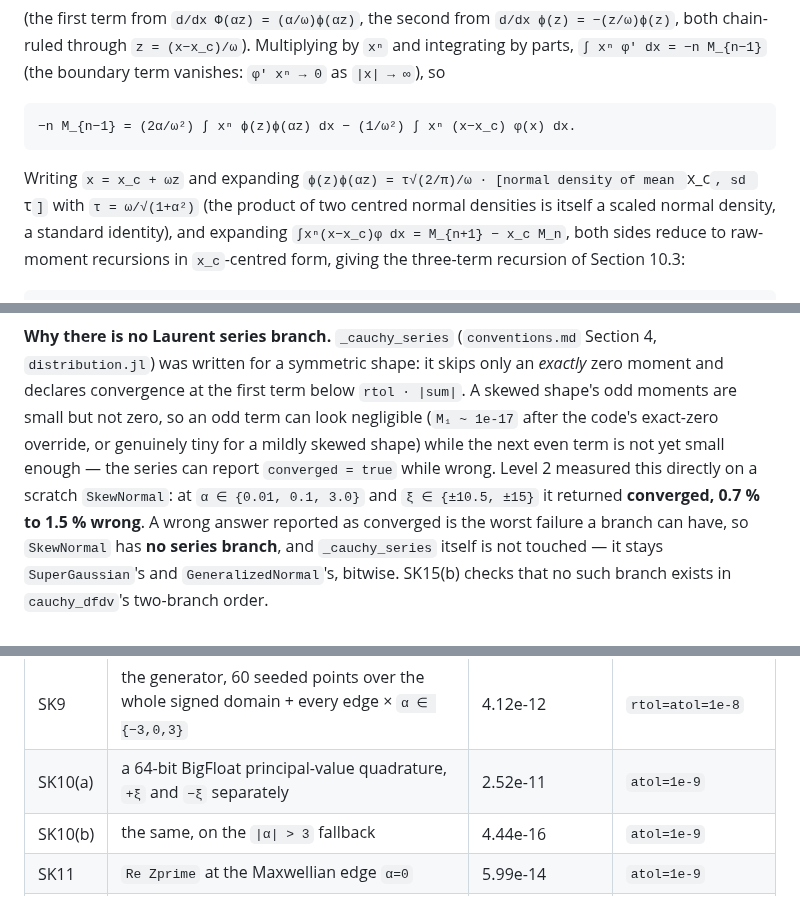
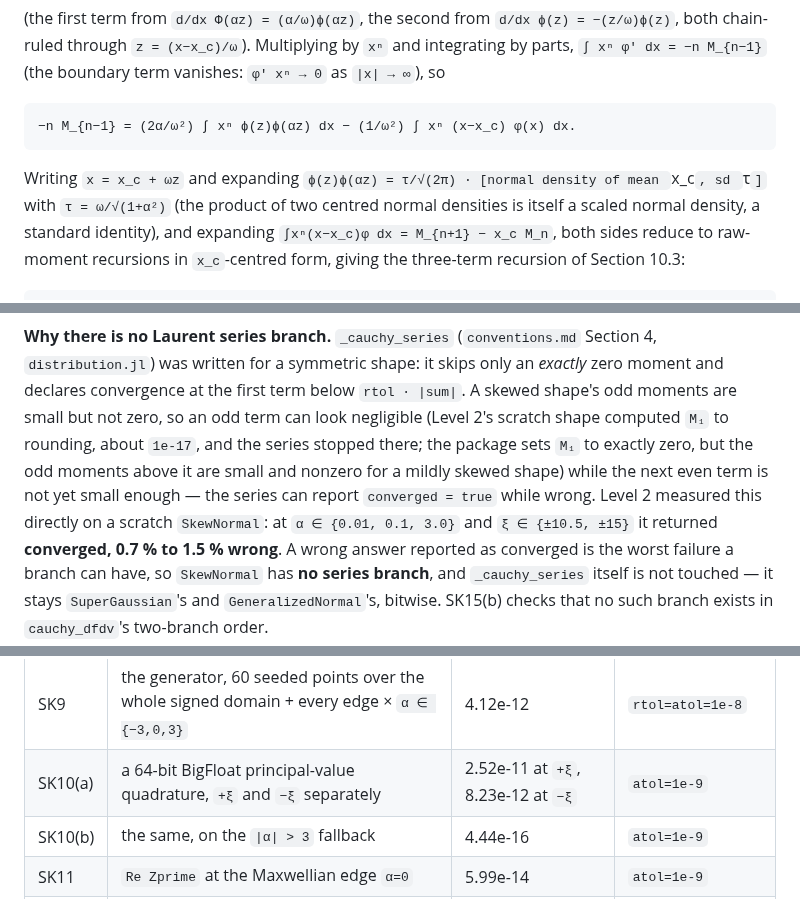
Before and after one commit to bryancfoo/TRUST.jl, a Markdown page: docs/derivations/skew_normal.md, 3 parts joined by grey strips. GitHub-like rendering.

```diff
--- a/docs/derivations/skew_normal.md
+++ b/docs/derivations/skew_normal.md
@@ -56,7 +56,7 @@ chain-ruled through `z = (x−x_c)/ω`). Multiplying by `xⁿ` and integrating b
 
     −n M_{n−1} = (2α/ω²) ∫ xⁿ ϕ(z)ϕ(αz) dx − (1/ω²) ∫ xⁿ (x−x_c) φ(x) dx.
 
-Writing `x = x_c + ωz` and expanding `ϕ(z)ϕ(αz) = τ√(2/π)/ω · [normal density of mean `x_c`,
+Writing `x = x_c + ωz` and expanding `ϕ(z)ϕ(αz) = τ/√(2π) · [normal density of mean `x_c`,
 sd `τ`]` with `τ = ω/√(1+α²)` (the product of two centred normal densities is itself a scaled
 normal density, a standard identity), and expanding `∫xⁿ(x−x_c)φ dx = M_{n+1} − x_c M_n`, both
 sides reduce to raw-moment recursions in `x_c`-centred form, giving the three-term recursion of
@@ -125,9 +125,10 @@ that the table itself, not just the shape, differs from its own value at `|ξ|`.
 **Why there is no Laurent series branch.** `_cauchy_series` (`conventions.md` Section 4,
 `distribution.jl`) was written for a symmetric shape: it skips only an *exactly* zero moment and
 declares convergence at the first term below `rtol · |sum|`. A skewed shape's odd moments are
-small but not zero, so an odd term can look negligible (`M₁ ~ 1e-17` after the code's exact-zero
-override, or genuinely tiny for a mildly skewed shape) while the next even term is not yet small
-enough — the series can report `converged = true` while wrong. Level 2 measured this directly on a
+small but not zero, so an odd term can look negligible (Level 2's scratch shape computed `M₁` to
+rounding, about `1e-17`, and the series stopped there; the package sets `M₁` to exactly zero, but
+the odd moments above it are small and nonzero for a mildly skewed shape) while the next even term
+is not yet small enough — the series can report `converged = true` while wrong. Level 2 measured this directly on a
 scratch `SkewNormal`: at `α ∈ {0.01, 0.1, 3.0}` and `ξ ∈ {±10.5, ±15}` it returned **converged, 0.7 %
 to 1.5 % wrong**. A wrong answer reported as converged is the worst failure a branch can have, so
 `SkewNormal` has **no series branch**, and `_cauchy_series` itself is not touched — it stays
@@ -179,7 +180,7 @@ identical, panel for panel, to Level 2's build quoted in spec D36 (10 panels,
 | Row | Against | Worst measured | Target |
 |---|---|---|---|
 | SK9 | the generator, 60 seeded points over the whole signed domain + every edge × `α ∈ {−3,0,3}` | 4.12e-12 | `rtol=atol=1e-8` |
-| SK10(a) | a 64-bit BigFloat principal-value quadrature, `+ξ` and `−ξ` separately | 2.52e-11 | `atol=1e-9` |
+| SK10(a) | a 64-bit BigFloat principal-value quadrature, `+ξ` and `−ξ` separately | 2.52e-11 at `+ξ`, 8.23e-12 at `−ξ` | `atol=1e-9` |
 | SK10(b) | the same, on the `\|α\| > 3` fallback | 4.44e-16 | `atol=1e-9` |
 | SK11 | `Re Zprime` at the Maxwellian edge `α=0` | 5.99e-14 | `atol=1e-9` |
 | SK13 | central differences of the generator, `∂R/∂α` | 0.088 % of its own floor | `rtol=1e-6`, floor per 8.4 |
```
Also changed, not shown: README.md (+17 -0 lines), examples/figures/README.md (+6 -0 lines), examples/figures/shapes.png (added), 8 other files.
